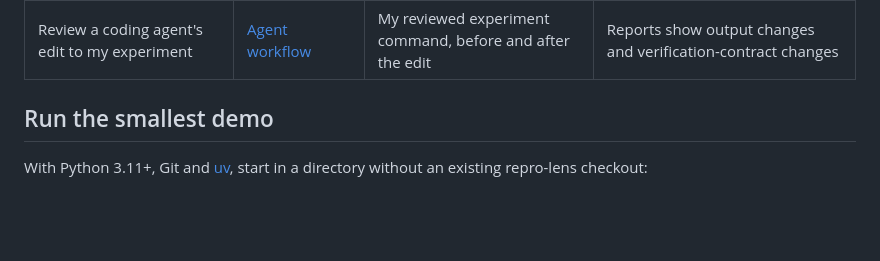
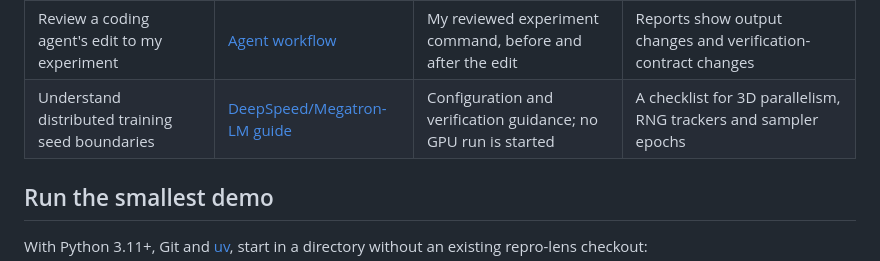
Before and after one commit to 00200200/repro-lens, a Markdown page: examples/README.md, the part around the change. Drawn GitHub-style; blank space fills up the shorter version.

Commit message:
docs: add distributed training reproducibility guide (#117)
Co-authored-by: Hahaa909 <Hahaa909@users.noreply.github.com>

```diff
--- a/examples/README.md
+++ b/examples/README.md
@@ -12,6 +12,7 @@ CLI and coding-agent skill; each links to its command, expected output and limit
 | See which framework settings need attention | [Framework screening](framework_checks/) | Static analysis; no framework imports or training | Risky, unresolved and explicitly configured examples show different findings |
 | Try the tool on my existing project | [Advisory rollout](../docs/trying-an-existing-project.md) | Static analysis of my source | Findings to review before enabling a blocking hook |
 | Review a coding agent's edit to my experiment | [Agent workflow](../docs/agent-review.md) | My reviewed experiment command, before and after the edit | Reports show output changes and verification-contract changes |
+| Understand distributed training seed boundaries | [DeepSpeed/Megatron-LM guide](deepspeed_megatron_review/) | Configuration and verification guidance; no GPU run is started | A checklist for 3D parallelism, RNG trackers and sampler epochs |
 
 ## Run the smallest demo
 
```
Also changed, not shown: examples/deepspeed_megatron_review/README.md (added, +106 -0 lines).
